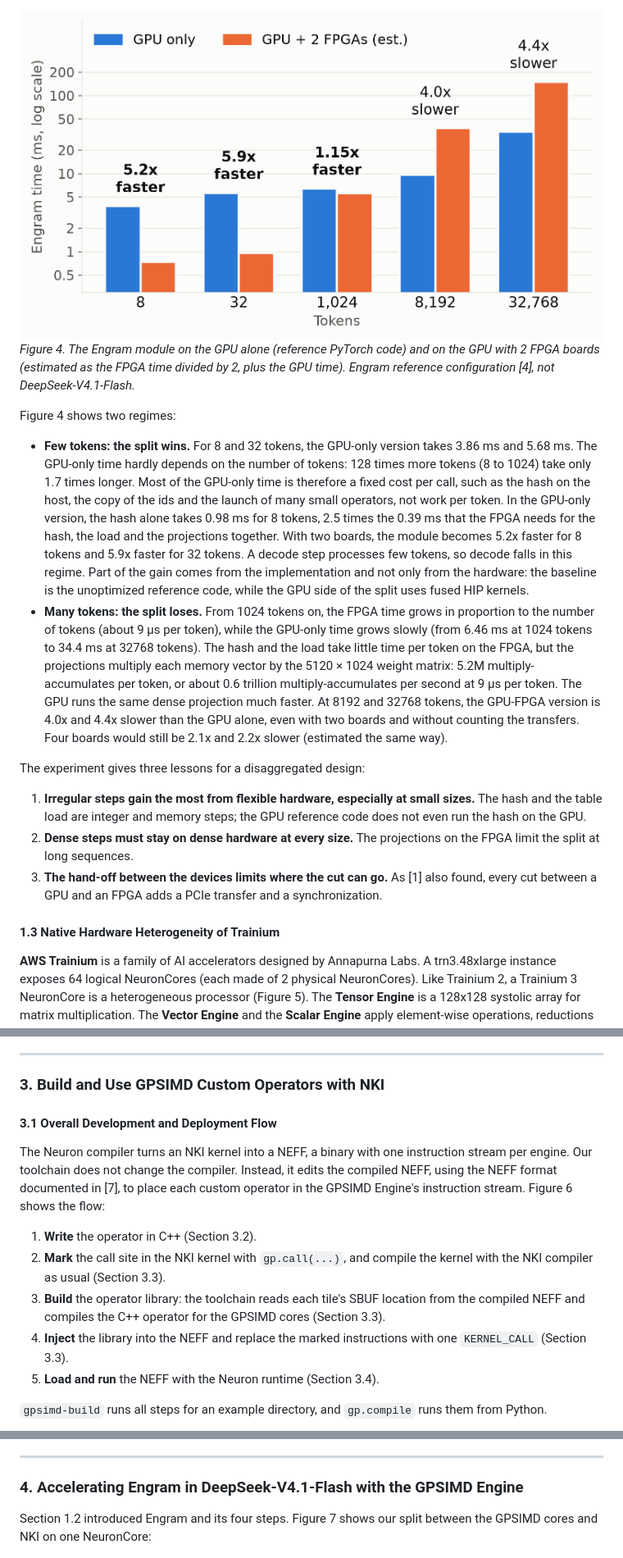
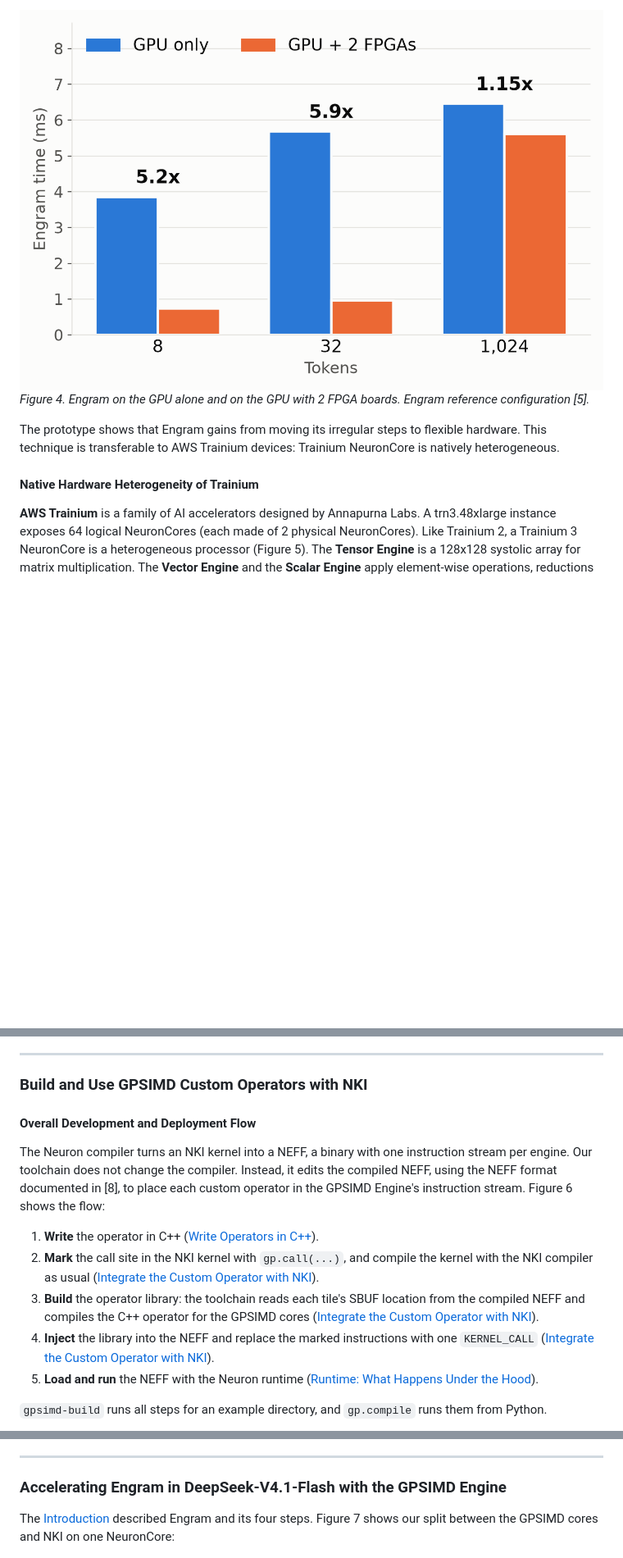
Before and after one commit to OswaldHe/neuron-gpsimd-tool, a Markdown page: BLOG.md, 3 parts joined by grey strips. Shown at 82% size. GitHub-like rendering; pictures changed too: figs/fig04_fpga_results.png; blank space fills up the shorter version.

Commit message:
update blogs

```diff
--- a/BLOG.md
+++ b/BLOG.md
@@ -97,19 +72,10 @@ On the GPU alone, at 1024 tokens, the module takes 6.46 ms: 1.26 ms for the hash
 
 ![Figure 4: Engram on the GPU alone and on the GPU with 2 FPGA boards](figs/fig04_fpga_results.png)
-*Figure 4. The Engram module on the GPU alone (reference PyTorch code) and on the GPU with 2 FPGA boards (estimated as the FPGA time divided by 2, plus the GPU time). Engram reference configuration [4], not DeepSeek-V4.1-Flash.*
+*Figure 4. Engram on the GPU alone and on the GPU with 2 FPGA boards. Engram reference configuration [5].*
 
-Figure 4 shows two regimes:
+The prototype shows that Engram gains from moving its irregular steps to flexible hardware. This technique is transferable to AWS Trainium devices: Trainium NeuronCore is natively heterogeneous.
 
-- **Few tokens: the split wins.** For 8 and 32 tokens, the GPU-only version takes 3.86 ms and 5.68 ms. The GPU-only time hardly depends on the number of tokens: 128 times more tokens (8 to 1024) take only 1.7 times longer. Most of the GPU-only time is therefore a fixed cost per call, such as the hash on the host, the copy of the ids and the launch of many small operators, not work per token. In the GPU-only version, the hash alone takes 0.98 ms for 8 tokens, 2.5 times the 0.39 ms that the FPGA needs for the hash, the load and the projections together. With two boards, the module becomes 5.2x faster for 8 tokens and 5.9x faster for 32 tokens. A decode step processes few tokens, so decode falls in this regime. Part of the gain comes from the implementation and not only from the hardware: the baseline is the unoptimized reference code, while the GPU side of the split uses fused HIP kernels.
-- **Many tokens: the split loses.** From 1024 tokens on, the FPGA time grows in proportion to the number of tokens (about 9 µs per token), while the GPU-only time grows slowly (from 6.46 ms at 1024 tokens to 34.4 ms at 32768 tokens). The hash and the load take little time per token on the FPGA, but the projections multiply each memory vector by the 5120 × 1024 weight matrix: 5.2M multiply-accumulates per token, or about 0.6 trillion multiply-accumulates per second at 9 µs per token. The GPU runs the same dense projection much faster. At 8192 and 32768 tokens, the GPU-FPGA version is 4.0x and 4.4x slower than the GPU alone, even with two boards and without counting the transfers. Four boards would still be 2.1x and 2.2x slower (estimated the same way).
-
-The experiment gives three lessons for a disaggregated design:
-
-1. **Irregular steps gain the most from flexible hardware, especially at small sizes.** The hash and the table load are integer and memory steps; the GPU reference code does not even run the hash on the GPU.
-2. **Dense steps must stay on dense hardware at every size.** The projections on the FPGA limit the split at long sequences.
-3. **The hand-off between the devices limits where the cut can go.** As [1] also found, every cut between a GPU and an FPGA adds a PCIe transfer and a synchronization.
-
-#### 1.3 Native Hardware Heterogeneity of Trainium
+#### Native Hardware Heterogeneity of Trainium
 
 **AWS Trainium** is a family of AI accelerators designed by Annapurna Labs. A trn3.48xlarge instance exposes 64 logical NeuronCores (each made of 2 physical NeuronCores). Like Trainium 2, a Trainium 3 NeuronCore is a heterogeneous processor (Figure 5). The **Tensor Engine** is a 128x128 systolic array for matrix multiplication. The **Vector Engine** and the **Scalar Engine** apply element-wise operations, reductions and activation functions to tiles of up to 128 partitions. The **Sync Engine** issues queued DMA transfers. All engines read and write the on-chip **SBUF**, and the Tensor Engine accumulates into **PSUM**.
 
@@ -169,17 +135,17 @@ The GPSIMD cores are fast at integer work in local RAM, slow at floating point,
 
 ---
 
-### 3. Build and Use GPSIMD Custom Operators with NKI
+### Build and Use GPSIMD Custom Operators with NKI
 
-#### 3.1 Overall Development and Deployment Flow
+#### Overall Development and Deployment Flow
 
-The Neuron compiler turns an NKI kernel into a NEFF, a binary with one instruction stream per engine. Our toolchain does not change the compiler. Instead, it edits the compiled NEFF, using the NEFF format documented in [7], to place each custom operator in the GPSIMD Engine's instruction stream. Figure 6 shows the flow:
+The Neuron compiler turns an NKI kernel into a NEFF, a binary with one instruction stream per engine. Our toolchain does not change the compiler. Instead, it edits the compiled NEFF, using the NEFF format documented in [8], to place each custom operator in the GPSIMD Engine's instruction stream. Figure 6 shows the flow:
 
-1. **Write** the operator in C++ (Section 3.2).
-2. **Mark** the call site in the NKI kernel with `gp.call(...)`, and compile the kernel with the NKI compiler as usual (Section 3.3).
-3. **Build** the operator library: the toolchain reads each tile's SBUF location from the compiled NEFF and compiles the C++ operator for the GPSIMD cores (Section 3.3).
-4. **Inject** the library into the NEFF and replace the marked instructions with one `KERNEL_CALL` (Section 3.3).
-5. **Load and run** the NEFF with the Neuron runtime (Section 3.4).
+1. **Write** the operator in C++ ([Write Operators in C++](#write-operators-in-c)).
+2. **Mark** the call site in the NKI kernel with `gp.call(...)`, and compile the kernel with the NKI compiler as usual ([Integrate the Custom Operator with NKI](#integrate-the-custom-operator-with-nki)).
+3. **Build** the operator library: the toolchain reads each tile's SBUF location from the compiled NEFF and compiles the C++ operator for the GPSIMD cores ([Integrate the Custom Operator with NKI](#integrate-the-custom-operator-with-nki)).
+4. **Inject** the library into the NEFF and replace the marked instructions with one `KERNEL_CALL` ([Integrate the Custom Operator with NKI](#integrate-the-custom-operator-with-nki)).
+5. **Load and run** the NEFF with the Neuron runtime ([Runtime: What Happens Under the Hood](#runtime-what-happens-under-the-hood)).
 
 `gpsimd-build` runs all steps for an example directory, and `gp.compile` runs them from Python.
 
@@ -277,9 +243,9 @@ After every execution, each core writes a receipt: its processor id, the number
 
 ---
 
-### 4. Accelerating Engram in DeepSeek-V4.1-Flash with the GPSIMD Engine
+### Accelerating Engram in DeepSeek-V4.1-Flash with the GPSIMD Engine
 
-Section 1.2 introduced Engram and its four steps. Figure 7 shows our split between the GPSIMD cores and NKI on one NeuronCore:
+The [Introduction](#example-engram-in-deepseek-v41-flash-and-how-we-accelerate-it-on-a-gpu-fpga-system) described Engram and its four steps. Figure 7 shows our split between the GPSIMD cores and NKI on one NeuronCore:
 
 ![Figure 7: Engram on the memory processing pipeline](figs/fig07_engram_split.png)
 *Figure 7. The Engram computation of one layer in the four-step memory processing pipeline of [1], split between GPSIMD custom operators and NKI.*
```
Also changed, not shown: other parts of BLOG.md (+62 -81 lines), 1 other file.
